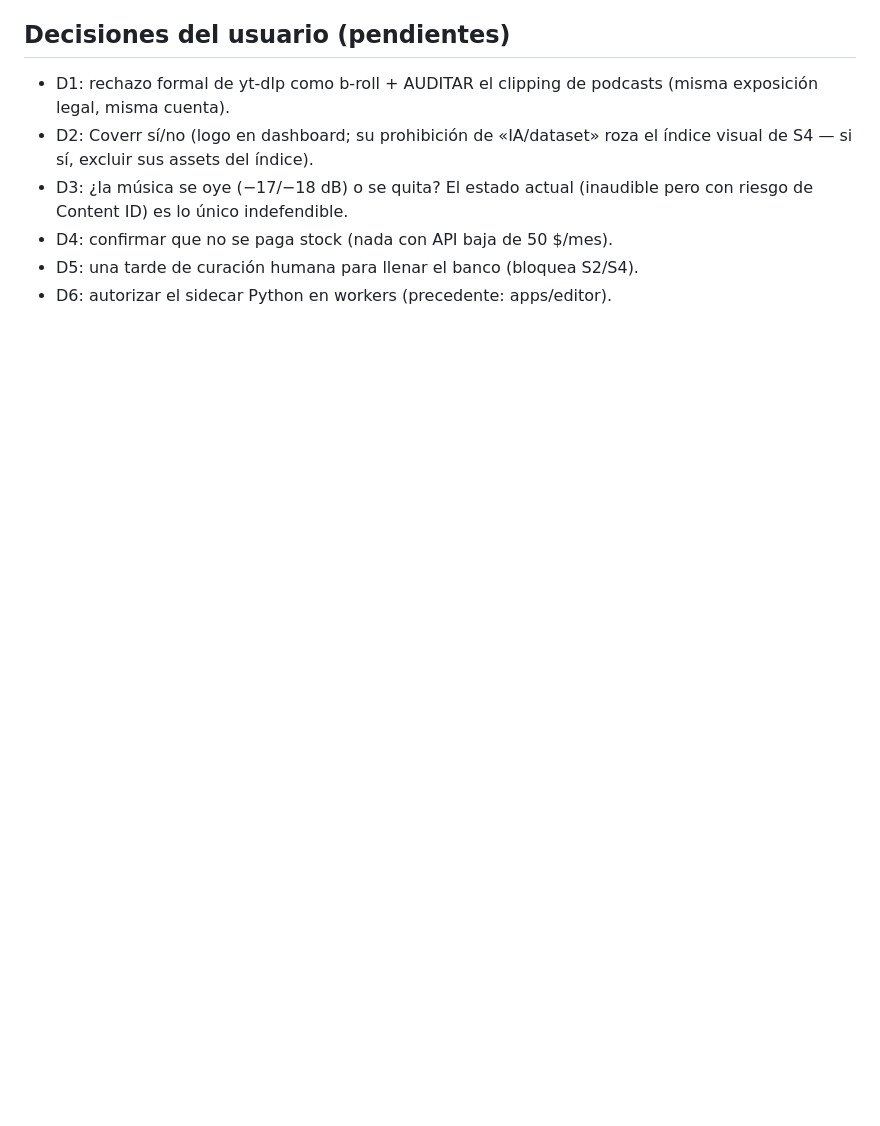
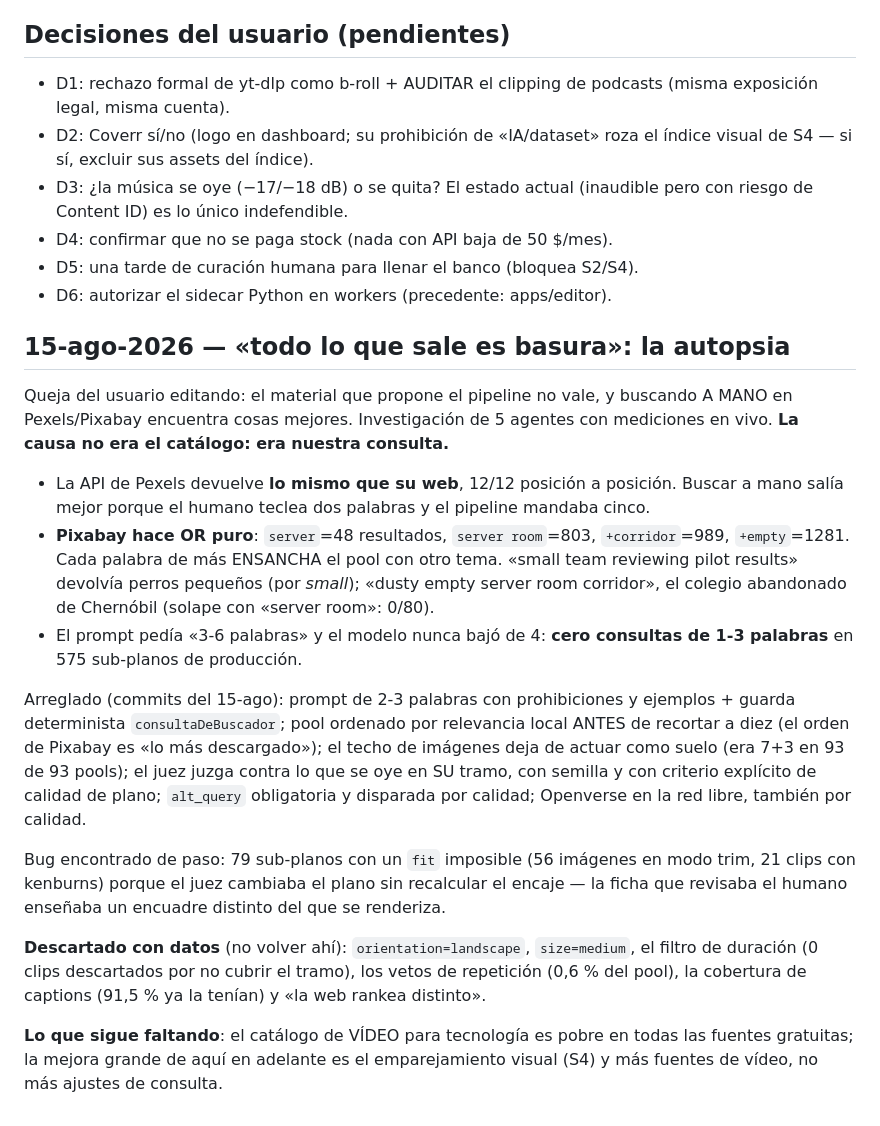
Before and after one commit to Larkai21/videofabrikdef, a Markdown page: docs/plan-variedad-matching.md, the part around the change. Rendered like a GitHub page; blank space fills up the shorter version.

Commit message:
docs(plan): la autopsia del «todo es basura» y qué quedó descartado con datos
Co-Authored-By: Claude Fable 5 <noreply@anthropic.com>

```diff
--- a/docs/plan-variedad-matching.md
+++ b/docs/plan-variedad-matching.md
@@ -97,3 +97,43 @@ APROVECHABLE: PySceneDetect al servicio de un embedding visual local.
 - D4: confirmar que no se paga stock (nada con API baja de 50 $/mes).
 - D5: una tarde de curación humana para llenar el banco (bloquea S2/S4).
 - D6: autorizar el sidecar Python en workers (precedente: apps/editor).
+
+## 15-ago-2026 — «todo lo que sale es basura»: la autopsia
+
+Queja del usuario editando: el material que propone el pipeline no vale, y
+buscando A MANO en Pexels/Pixabay encuentra cosas mejores. Investigación de 5
+agentes con mediciones en vivo. **La causa no era el catálogo: era nuestra
+consulta.**
+
+- La API de Pexels devuelve **lo mismo que su web**, 12/12 posición a posición.
+  Buscar a mano salía mejor porque el humano teclea dos palabras y el pipeline
+  mandaba cinco.
+- **Pixabay hace OR puro**: `server`=48 resultados, `server room`=803,
+  `+corridor`=989, `+empty`=1281. Cada palabra de más ENSANCHA el pool con otro
+  tema. «small team reviewing pilot results» devolvía perros pequeños (por
+  *small*); «dusty empty server room corridor», el colegio abandonado de
+  Chernóbil (solape con «server room»: 0/80).
+- El prompt pedía «3-6 palabras» y el modelo nunca bajó de 4: **cero consultas
+  de 1-3 palabras** en 575 sub-planos de producción.
+
+Arreglado (commits del 15-ago): prompt de 2-3 palabras con prohibiciones y
+ejemplos + guarda determinista `consultaDeBuscador`; pool ordenado por
+relevancia local ANTES de recortar a diez (el orden de Pixabay es «lo más
+descargado»); el techo de imágenes deja de actuar como suelo (era 7+3 en 93 de
+93 pools); el juez juzga contra lo que se oye en SU tramo, con semilla y con
+criterio explícito de calidad de plano; `alt_query` obligatoria y disparada por
+calidad; Openverse en la red libre, también por calidad.
+
+Bug encontrado de paso: 79 sub-planos con un `fit` imposible (56 imágenes en
+modo trim, 21 clips con kenburns) porque el juez cambiaba el plano sin
+recalcular el encaje — la ficha que revisaba el humano enseñaba un encuadre
+distinto del que se renderiza.
+
+**Descartado con datos** (no volver ahí): `orientation=landscape`, `size=medium`,
+el filtro de duración (0 clips descartados por no cubrir el tramo), los vetos de
+repetición (0,6 % del pool), la cobertura de captions (91,5 % ya la tenían) y
+«la web rankea distinto».
+
+**Lo que sigue faltando**: el catálogo de VÍDEO para tecnología es pobre en
+todas las fuentes gratuitas; la mejora grande de aquí en adelante es el
+emparejamiento visual (S4) y más fuentes de vídeo, no más ajustes de consulta.
```
